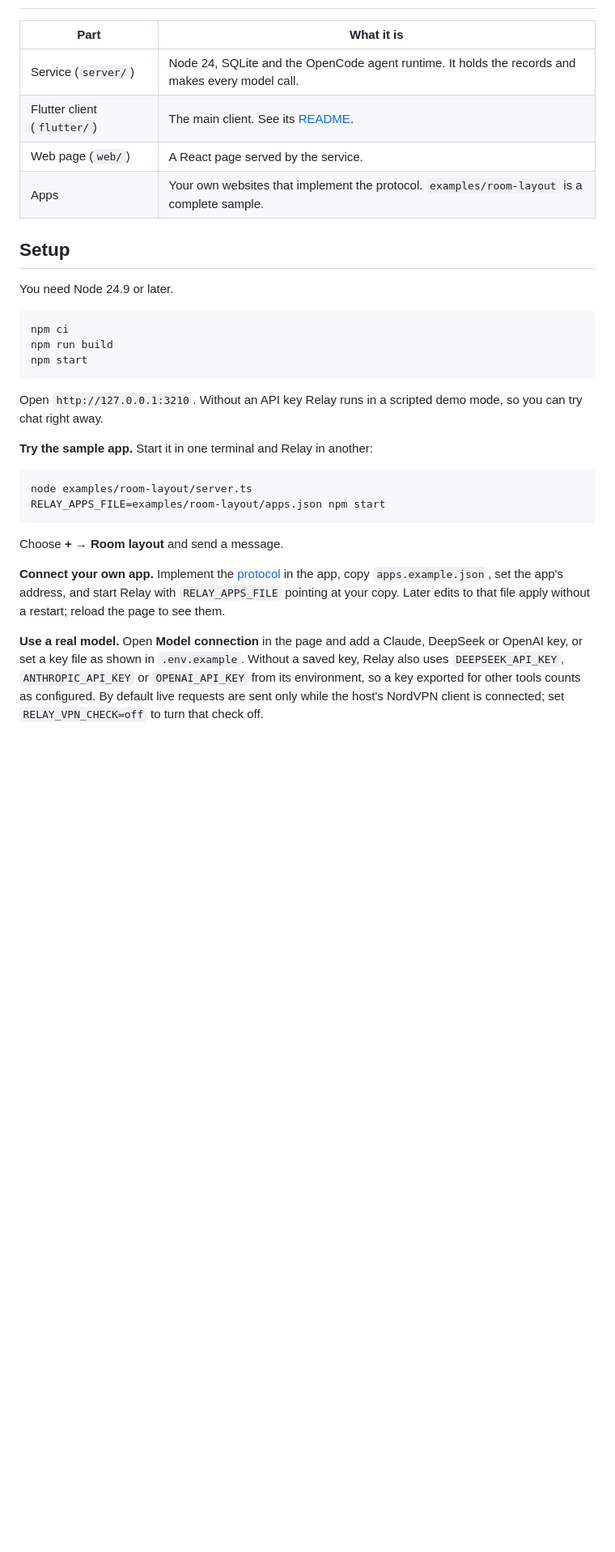
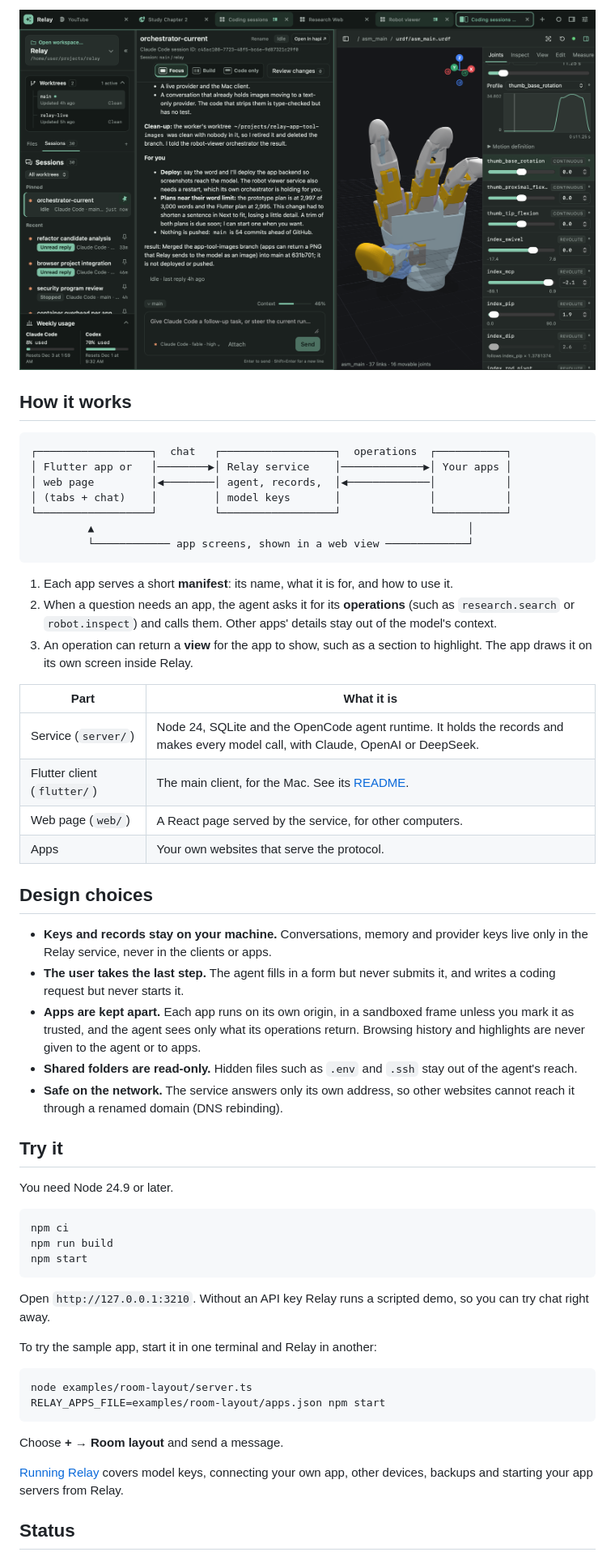
Before and after one commit to hychowah/Relay, a Markdown page: README.md, the part around one of its changes. Shown at 81% size. Drawn GitHub-style; pictures changed too: docs/images/split-view.png (added); blank space fills up the shorter version.

````diff
--- a/README.md
+++ b/README.md
@@ -23,12 +43,48 @@ submit yourself.
+![Coding sessions and Robot viewer side by side in a split tab](docs/images/split-view.png)
+
+## How it works
+
+```text
+┌──────────────────┐  chat   ┌──────────────────┐  operations  ┌───────────┐
+│ Flutter app or   │────────▶│ Relay service    │─────────────▶│ Your apps │
+│ web page         │◀────────│ agent, records,  │◀─────────────│           │
+│ (tabs + chat)    │         │ model keys       │              │           │
+└──────────────────┘         └──────────────────┘              └───────────┘
+         ▲                                                           │
+         └──────────── app screens, shown in a web view ─────────────┘
+```
+
+1. Each app serves a short **manifest**: its name, what it is for, and how to
+   use it.
+2. When a question needs an app, the agent asks it for its **operations**
+   (such as `research.search` or `robot.inspect`) and calls them. Other apps'
+   details stay out of the model's context.
+3. An operation can return a **view** for the app to show, such as a section
+   to highlight. The app draws it on its own screen inside Relay.
 
 | Part | What it is |
 | --- | --- |
-| Service (`server/`) | Node 24, SQLite and the OpenCode agent runtime. It holds the records and makes every model call. |
-| Flutter client (`flutter/`) | The main client. See its [README](flutter/README.md). |
-| Web page (`web/`) | A React page served by the service. |
-| Apps | Your own websites that implement the protocol. `examples/room-layout` is a complete sample. |
+| Service (`server/`) | Node 24, SQLite and the OpenCode agent runtime. It holds the records and makes every model call, with Claude, OpenAI or DeepSeek. |
+| Flutter client (`flutter/`) | The main client, for the Mac. See its [README](flutter/README.md). |
+| Web page (`web/`) | A React page served by the service, for other computers. |
+| Apps | Your own websites that serve the protocol. |
 
-## Setup
+## Design choices
+
+- **Keys and records stay on your machine.** Conversations, memory and
+  provider keys live only in the Relay service, never in the clients or apps.
+- **The user takes the last step.** The agent fills in a form but never
+  submits it, and writes a coding request but never starts it.
+- **Apps are kept apart.** Each app runs on its own origin, in a sandboxed
+  frame unless you mark it as trusted, and the agent sees only what its
+  operations return. Browsing history and highlights are never given to the
+  agent or to apps.
+- **Shared folders are read-only.** Hidden files such as `.env` and `.ssh`
+  stay out of the agent's reach.
+- **Safe on the network.** The service answers only its own address, so other
+  websites cannot reach it through a renamed domain (DNS rebinding).
+
+## Try it
 
 You need Node 24.9 or later.
 
@@ -38,10 +94,10 @@ npm run build
 npm start
 ```
 
-Open `http://127.0.0.1:3210`. Without an API key Relay runs in a scripted demo
-mode, so you can try chat right away.
+Open `http://127.0.0.1:3210`. Without an API key Relay runs a scripted demo,
+so you can try chat right away.
 
-**Try the sample app.** Start it in one terminal and Relay in another:
+To try the sample app, start it in one terminal and Relay in another:
 
 ```sh
 node examples/room-layout/server.ts
@@ -50,15 +106,8 @@ RELAY_APPS_FILE=examples/room-layout/apps.json npm start
 
 Choose **+ → Room layout** and send a message.
 
-**Connect your own app.** Implement the [protocol](docs/integration.md) in the
-app, copy `apps.example.json`, set the app's address, and start Relay with
-`RELAY_APPS_FILE` pointing at your copy. Later edits to that file apply
-without a restart; reload the page to see them.
+[Running Relay](docs/running.md) covers model keys, connecting your own app,
+other devices, backups and starting your app servers from Relay.
 
-**Use a real model.** Open **Model connection** in the page and add a Claude,
-DeepSeek or OpenAI key, or set a key file as shown in `.env.example`. Without a
-saved key, Relay also uses `DEEPSEEK_API_KEY`, `ANTHROPIC_API_KEY` or
-`OPENAI_API_KEY` from its environment, so a key exported for other tools counts
-as configured. By default live requests are sent only while the host's NordVPN
-client is connected; set `RELAY_VPN_CHECK=off` to turn that check off.
+## Status
 
````
Also changed, not shown: other parts of README.md (+44 -78 lines), docs/development.md (+1 -1 lines), docs/integration.md (+2 -2 lines), docs/running.md (added, +84 -0 lines), docs/images/workspace.png (added), 1 other file.
